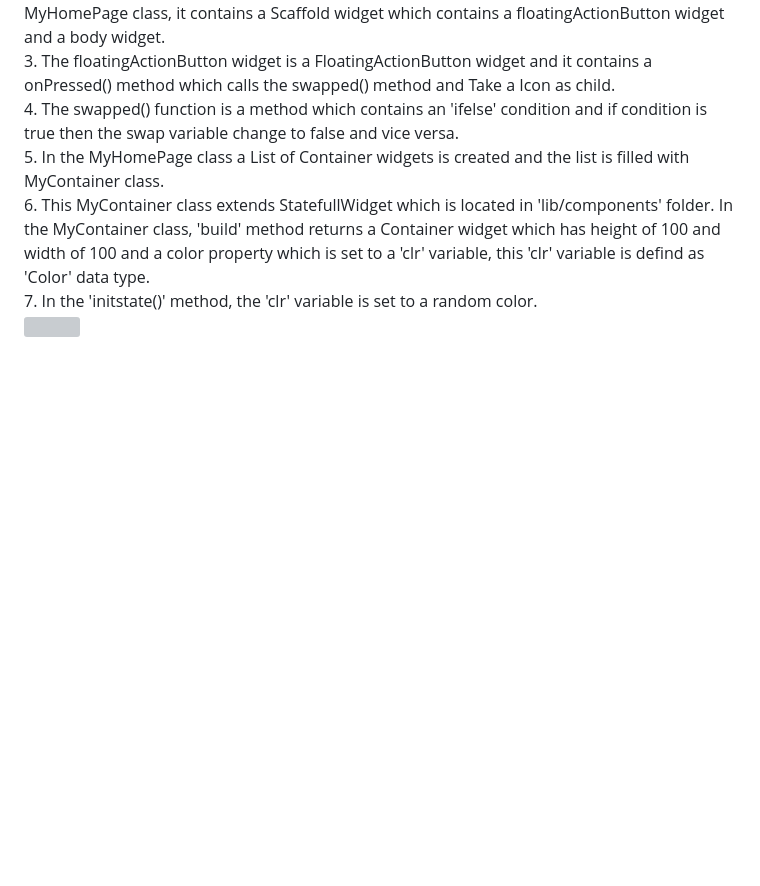
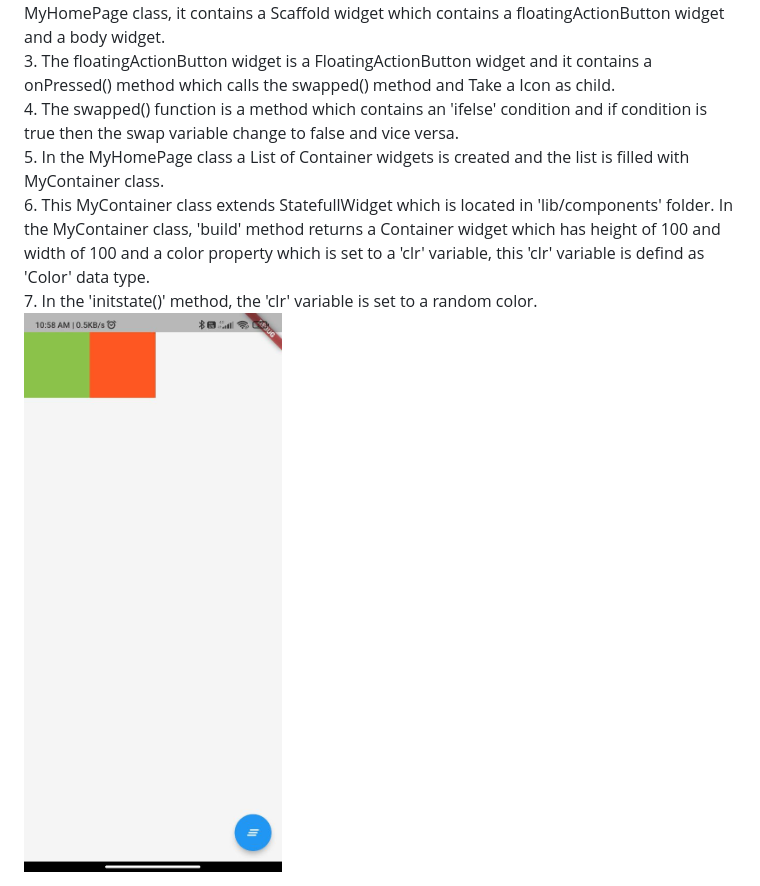
Before and after one commit to codeKrisha/krishnapal_assignment, a Markdown page: README.md, the part around the change. Rendered like a GitHub page; blank space fills up the shorter version; grey boxes are pictures that could not be loaded.

Commit message:
imgtest4

```diff
--- a/README.md
+++ b/README.md
@@ -10,5 +10,5 @@
 6. This MyContainer class extends StatefullWidget which is located in 'lib/components' folder. In the MyContainer class, 'build' method returns a Container widget which has height of 100 and width of 100 and a color property which is set to a 'clr' variable, this 'clr' variable is defind as 'Color' data type.<br>
 7. In the 'initstate()' method, the 'clr' variable is set to a random color.</div>
 <div>
-<img src="img.jpg">
+<img src="assets/img.jpg">
 </div>
```
Also changed, not shown: assets/img.jpg (renamed from lib/assets/img.jpg), 2 other files.
